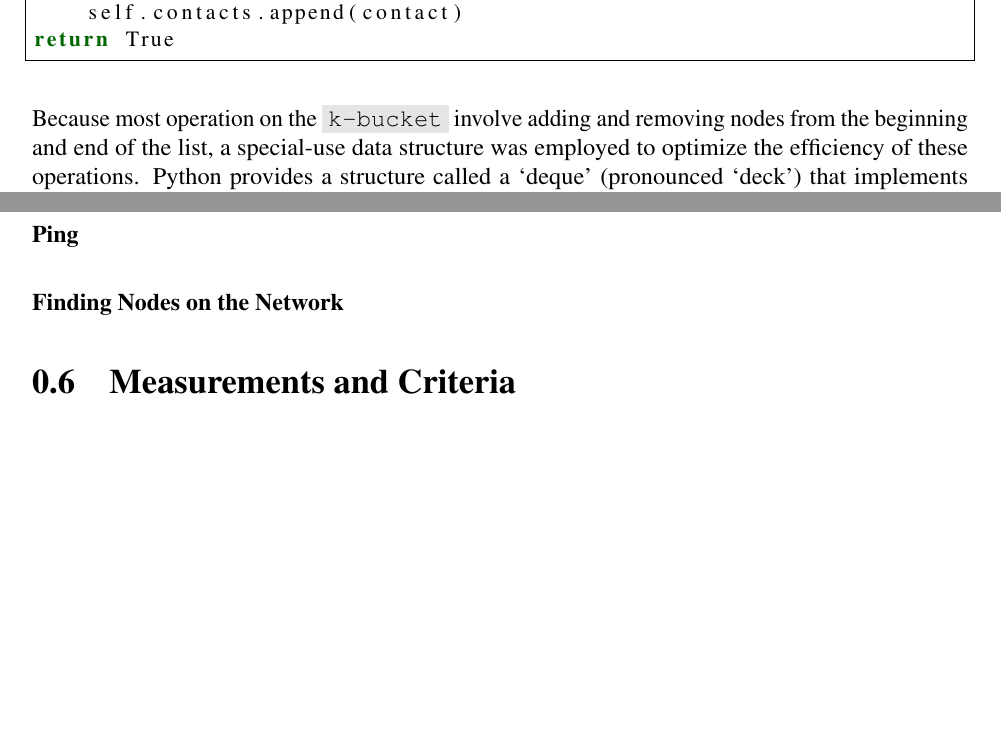
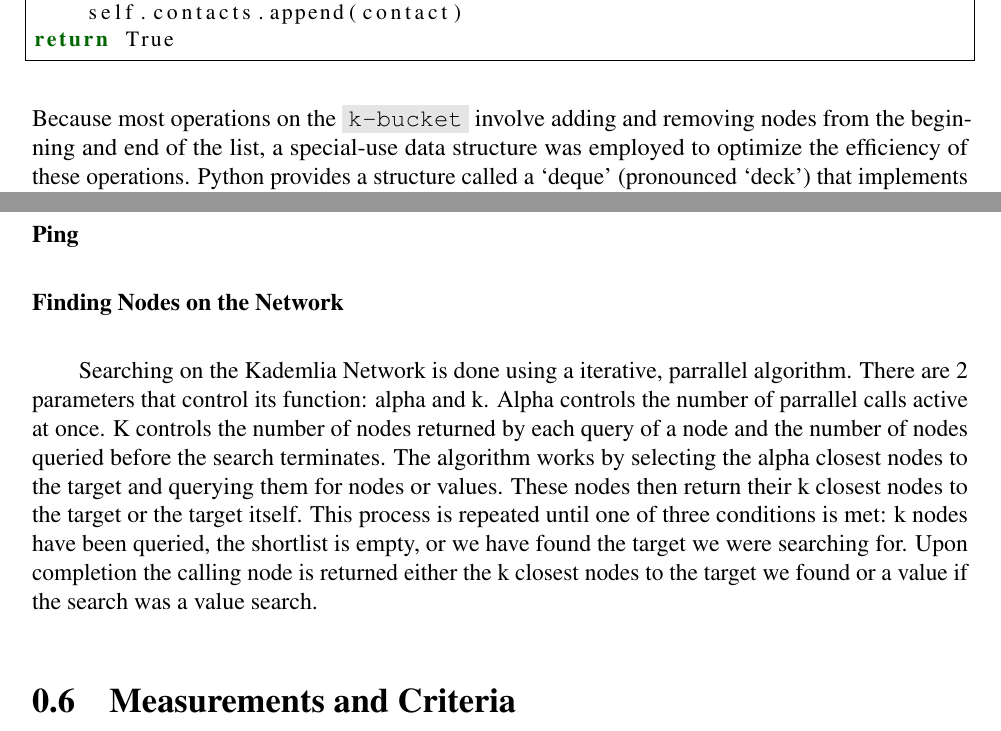
Before and after one commit to rowan-maclachlan/cmpt-434-proj, a LaTeX document (report/report.tex): two parts of page 8 of 10, joined at a grey line, cut so that both start at the same text, the shorter picture padded with empty space. Compiled offline with pdfLaTeX.

Commit message:
Added description of the kademlia search

```diff
--- a/report/report.tex
+++ b/report/report.tex
@@ -343,7 +343,7 @@ else:
     self.contacts.append(contact)
 return True
 \end{lstlisting}
-            Because most operation on the \code{k-bucket} involve adding and
+            Because most operations on the \code{k-bucket} involve adding and
             removing nodes from the beginning and end of the list, a
             special-use data structure was employed to optimize the efficiency
             of these operations.  Python provides a structure called a `deque'
@@ -356,6 +356,17 @@ return True
             \subsubsection{Find Node}
             \subsubsection{Ping}
             \subsubsection{Finding Nodes on the Network}
+	    	Searching on the Kademlia Network is done using a iterative, parrallel
+		algorithm. There are 2 parameters that control its function: alpha and k.
+		Alpha controls the number of parrallel calls active at once. K controls
+		the number of nodes returned by each query of a node and the number of
+		nodes queried before the search terminates. The algorithm works by selecting
+		the alpha closest nodes to the target and querying them for nodes or values.
+		These nodes then return their k closest nodes to the target or the target
+		itself. This process is repeated until one of three conditions is met: k nodes
+		have been queried, the shortlist is empty, or we have found the target we were
+		searching for. Upon completion the calling node is returned either the k closest
+		nodes to the target we found or a value if the search was a value search.
 
     \section{Measurements and Criteria}
     As referenced in the implementation plan, there are quantitative
```
